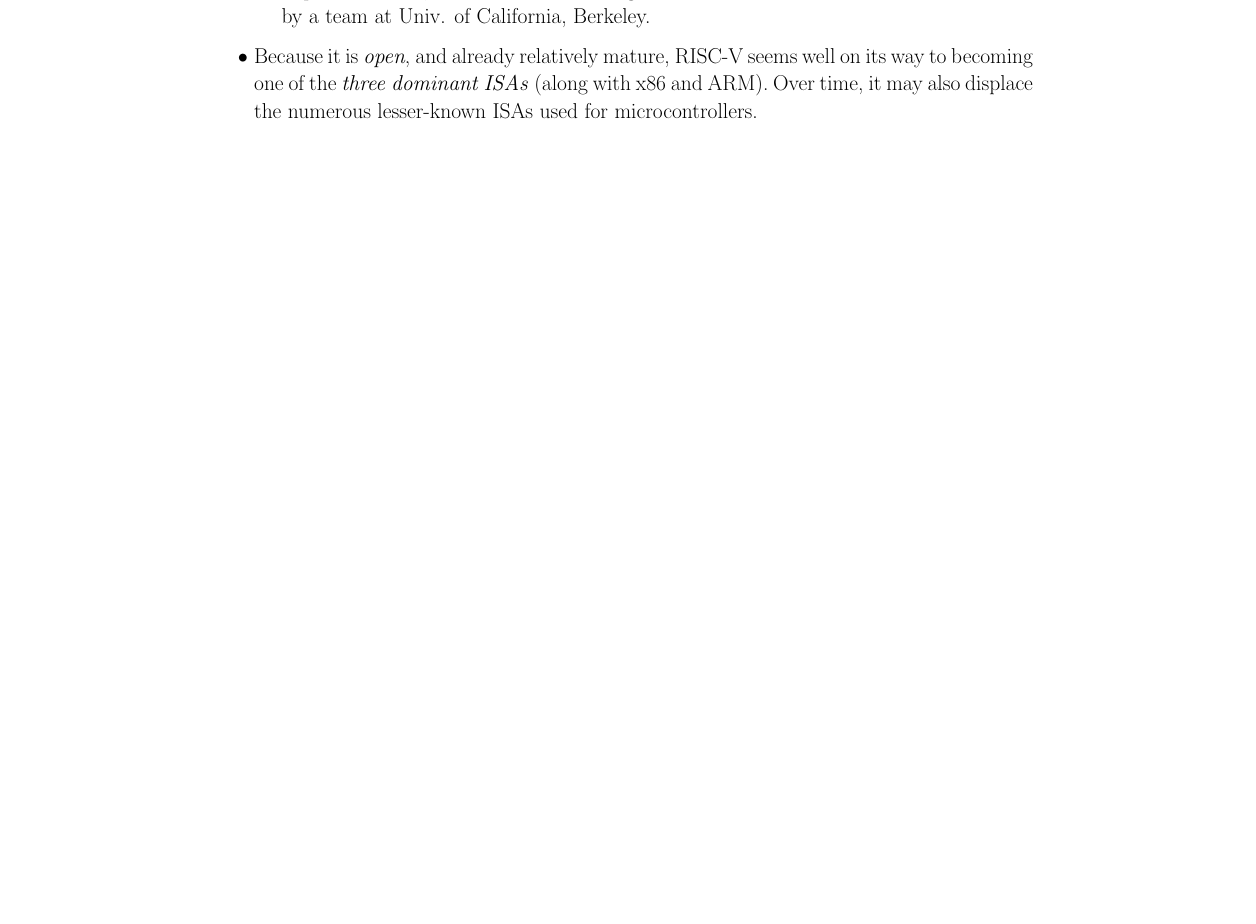
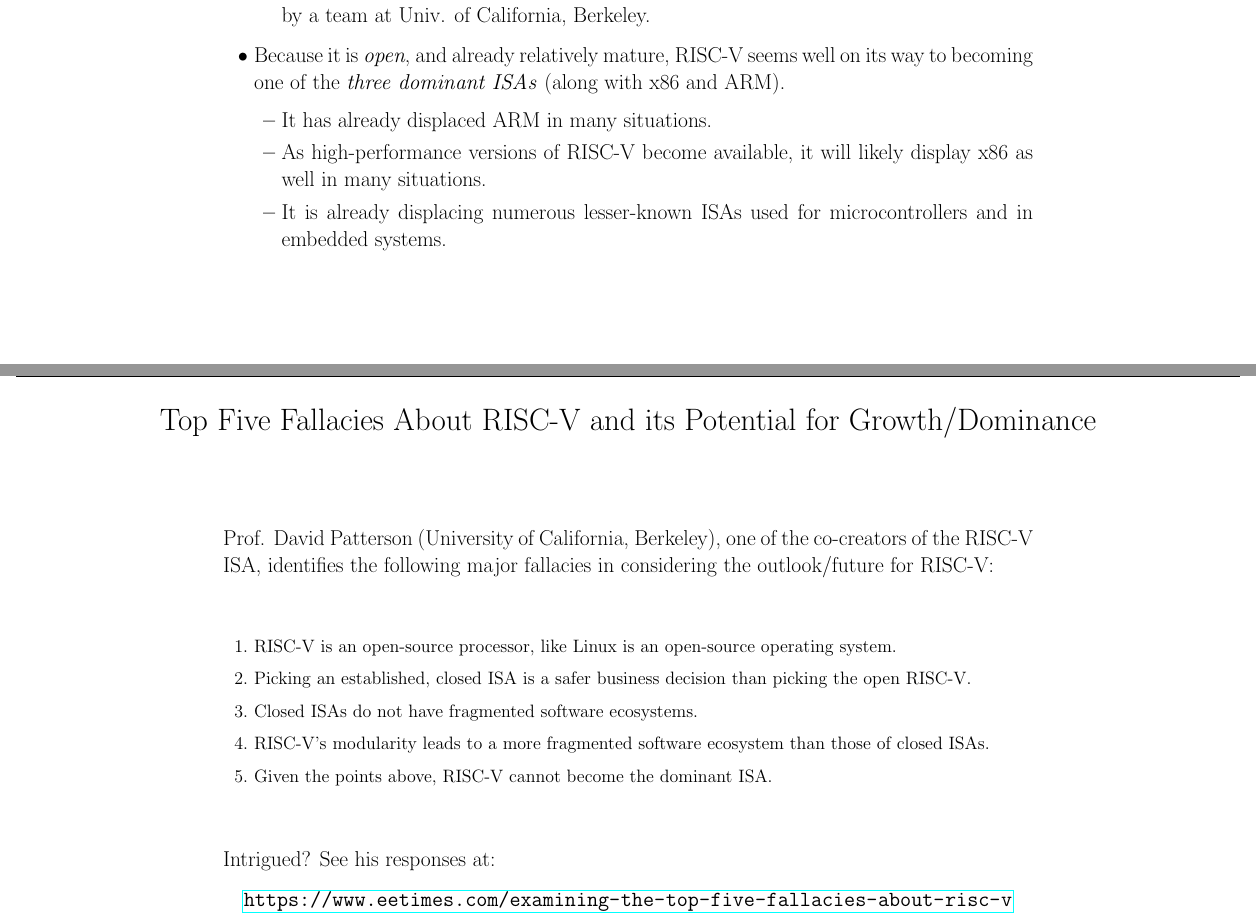
Before and after one commit to rsnikhil/RISC-V_Intro, a LaTeX document (RSN_RV_Tute.tex): part of page 6 of 44 before the commit and two parts of pages 6 and 8 of 45 after it, the two joined at a grey line, cut so that both start at the same text, the shorter picture padded with empty space. Compiled offline with pdfLaTeX.

Commit message:
Added slide with Dave Patterson's "Five Fallacies about RISC-V"; other cosmetics.

```diff
--- a/RSN_RV_Tute.tex
+++ b/RSN_RV_Tute.tex
@@ -2,7 +2,7 @@
 
 \documentclass{article}
 
-\newcommand{\docversion}{v2022-12-08.1}
+\newcommand{\docversion}{v2022-12-14.1}
 
 \usepackage{graphicx}
 \usepackage{blindtext}
@@ -280,9 +280,14 @@
 
     \item Because it is \emph{open}, and already relatively
       mature, RISC-V seems well on its way to becoming one of the
-      \emph{three dominant ISAs} (along with x86 and ARM).  Over
-      time, it may also displace the numerous lesser-known ISAs
-      used for microcontrollers.
+      \emph{three dominant ISAs} (along with x86 and ARM).
+      \begin{itemize}
+      \item It has already displaced ARM in many situations.
+      \item As high-performance versions of RISC-V become available,
+        it will likely display x86 as well in many situations.
+      \item It is already displacing numerous lesser-known ISAs used
+        for microcontrollers and in embedded systems.
+      \end{itemize}
 
     \end{itemize}
   \end{minipage}
@@ -327,3 +341,36 @@ PDFs for all RISC-V specs can be found at: \url{https://riscv.org/technical/spec
+\begin{center}
+  {\Huge Top Five Fallacies About RISC-V and its Potential for Growth/Dominance}
+
+  \vspace{1in}
+
+  \begin{minipage}{9in}\LARGE
+    Prof. David Patterson (University of California, Berkeley), one of
+    the co-creators of the RISC-V ISA, identifies the following major
+    fallacies in considering the outlook/future for RISC-V:
+
+    \vspace{0.5in}
+
+    \begin{enumerate}\Large
+
+    \item RISC-V is an open-source processor, like Linux is an open-source operating system.
+
+    \item Picking an established, closed ISA is a safer business decision than picking the open RISC-V.
+
+    \item Closed ISAs do not have fragmented software ecosystems.
+
+    \item RISC-V’s modularity leads to a more fragmented software ecosystem than those of closed ISAs.
+
+    \item Given the points above, RISC-V cannot become the dominant ISA.
+
+    \end{enumerate}
+
+    \vspace{0.5in}
+
+    Intrigued? See his responses at:
+
+    \begin{center}
+      \url{https://www.eetimes.com/examining-the-top-five-fallacies-about-risc-v}
+    \end{center}
 \end{minipage}
 
 \end{center}
```
Also changed, not shown: Figs/ISA_Modularity.png, Figs/ISA_Modularity.svg, RSN_RV_Tute.pdf, RSN_RV_Tute.tex (9 more changed lines).
